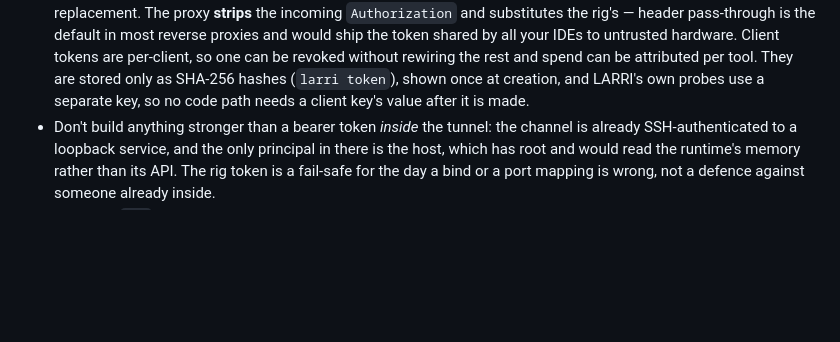
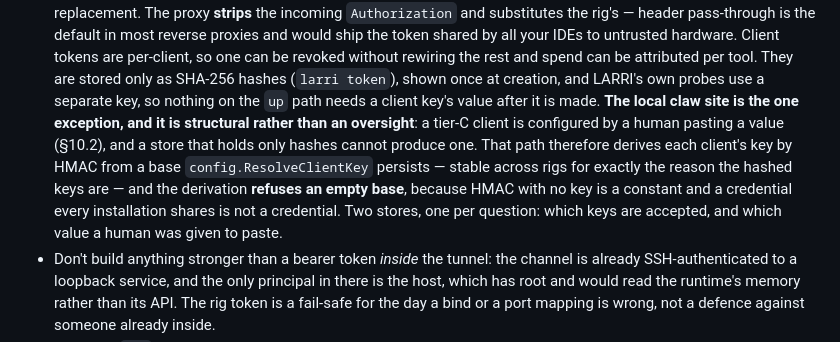
Before and after one commit to sovrenix/larri, a Markdown page: CLAUDE.md, the part around the change. GitHub-like rendering; blank space fills up the shorter version.

Commit message:
docs: invariant 8 names the one path that needs a key's value
The invariant said no code path needs a client key's value after it is
made, which stopped being true when the local claw site landed. A tier-C
client is configured by a human pasting a value, and a store holding only
SHA-256 hashes structurally cannot produce one, so that path derives each
client's key from a base config.ResolveClientKey persists.

Two stores is the thing that looked like duplication and is not. They
answer different questions — which keys are accepted, and which value a
human was given to paste — and neither can answer the other's. Recorded
here rather than left for the next reader to reconstruct from two packages
that appear to do the same job.

The empty-base refusal is stated with it, since the reason it exists is
only visible from the invariant: HMAC under no key is a constant, and a
credential every installation shares is not a credential.

```diff
--- a/CLAUDE.md
+++ b/CLAUDE.md
@@ -440,7 +440,15 @@ accident:
   by all your IDEs to untrusted hardware. Client tokens are per-client, so one can be revoked
   without rewiring the rest and spend can be attributed per tool. They are stored only as
   SHA-256 hashes (`larri token`), shown once at creation, and LARRI's own probes use a
-  separate key, so no code path needs a client key's value after it is made.
+  separate key, so nothing on the `up` path needs a client key's value after it is made.
+  **The local claw site is the one exception, and it is structural rather than an
+  oversight**: a tier-C client is configured by a human pasting a value (§10.2), and a
+  store that holds only hashes cannot produce one. That path therefore derives each
+  client's key by HMAC from a base `config.ResolveClientKey` persists — stable across rigs
+  for exactly the reason the hashed keys are — and the derivation **refuses an empty
+  base**, because HMAC with no key is a constant and a credential every installation
+  shares is not a credential. Two stores, one per question: which keys are accepted, and
+  which value a human was given to paste.
 - Don't build anything stronger than a bearer token *inside* the tunnel: the channel is
   already SSH-authenticated to a loopback service, and the only principal in there is the
   host, which has root and would read the runtime's memory rather than its API. The rig token
```
